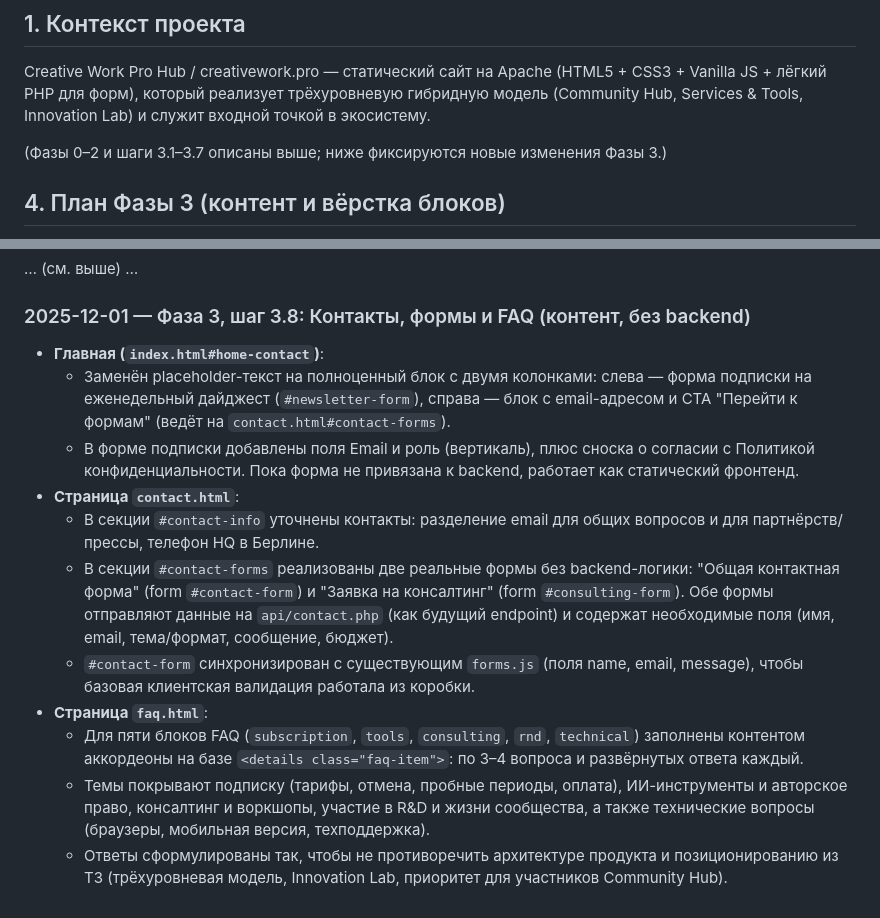
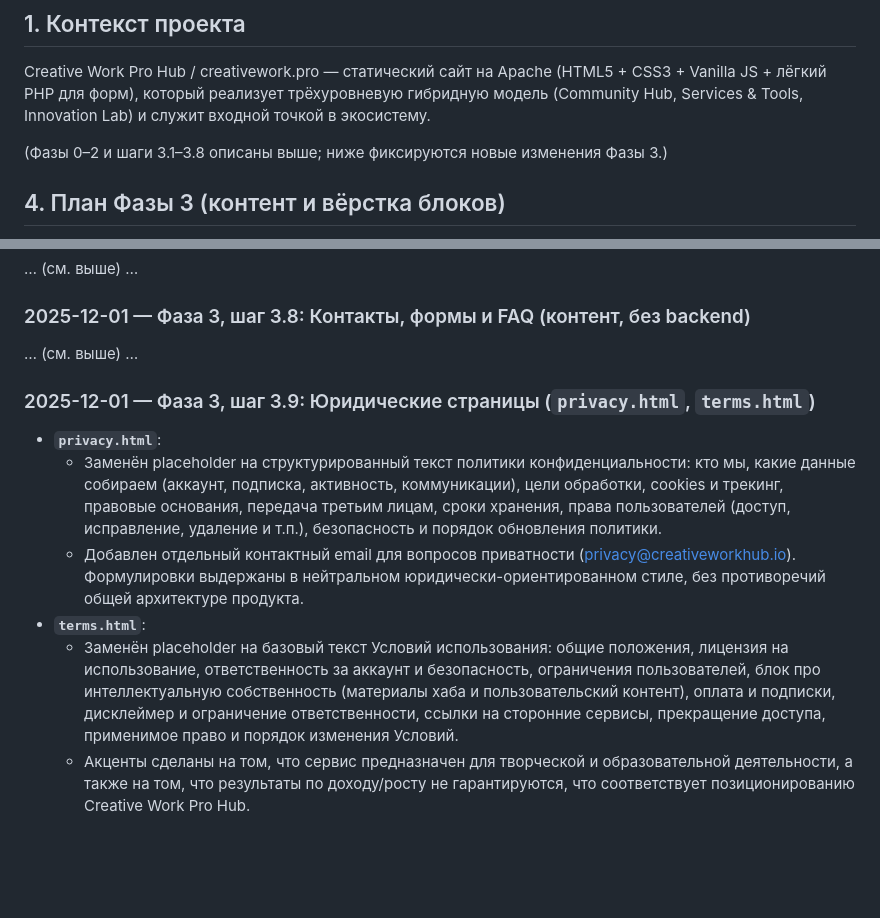
Before and after one commit to PandaWithAPlan/creativework.pro, a Markdown page: dev-process.md, 2 parts joined by grey strips. Rendered like a GitHub page; blank space fills up the shorter version.

Commit message:
[docs] Log Phase 3.9 legal pages privacy/terms

```diff
--- a/dev-process.md
+++ b/dev-process.md
@@ -8,7 +8,7 @@
 
 Creative Work Pro Hub / creativework.pro — статический сайт на Apache (HTML5 + CSS3 + Vanilla JS + лёгкий PHP для форм), который реализует трёхуровневую гибридную модель (Community Hub, Services &amp; Tools, Innovation Lab) и служит входной точкой в экосистему.
 
-(Фазы 0–2 и шаги 3.1–3.7 описаны выше; ниже фиксируются новые изменения Фазы 3.)
+(Фазы 0–2 и шаги 3.1–3.8 описаны выше; ниже фиксируются новые изменения Фазы 3.)
 
 ## 4. План Фазы 3 (контент и вёрстка блоков)
 
@@ -48,14 +48,12 @@ Creative Work Pro Hub / creativework.pro — статический сайт н
 … (см. выше) …
 
 ### 2025-12-01 — Фаза 3, шаг 3.8: Контакты, формы и FAQ (контент, без backend)
-- **Главная (`index.html#home-contact`)**:
-  - Заменён placeholder-текст на полноценный блок с двумя колонками: слева — форма подписки на еженедельный дайджест (`#newsletter-form`), справа — блок с email-адресом и CTA "Перейти к формам" (ведёт на `contact.html#contact-forms`).
-  - В форме подписки добавлены поля Email и роль (вертикаль), плюс сноска о согласии с Политикой конфиденциальности. Пока форма не привязана к backend, работает как статический фронтенд.
-- **Страница `contact.html`**:
-  - В секции `#contact-info` уточнены контакты: разделение email для общих вопросов и для партнёрств/прессы, телефон HQ в Берлине.
-  - В секции `#contact-forms` реализованы две реальные формы без backend-логики: "Общая контактная форма" (form `#contact-form`) и "Заявка на консалтинг" (form `#consulting-form`). Обе формы отправляют данные на `api/contact.php` (как будущий endpoint) и содержат необходимые поля (имя, email, тема/формат, сообщение, бюджет).
-  - `#contact-form` синхронизирован с существующим `forms.js` (поля name, email, message), чтобы базовая клиентская валидация работала из коробки.
-- **Страница `faq.html`**:
-  - Для пяти блоков FAQ (`subscription`, `tools`, `consulting`, `rnd`, `technical`) заполнены контентом аккордеоны на базе `<details class="faq-item">`: по 3–4 вопроса и развёрнутых ответа каждый.
-  - Темы покрывают подписку (тарифы, отмена, пробные периоды, оплата), ИИ-инструменты и авторское право, консалтинг и воркшопы, участие в R&amp;D и жизни сообщества, а также технические вопросы (браузеры, мобильная версия, техподдержка).
-  - Ответы сформулированы так, чтобы не противоречить архитектуре продукта и позиционированию из ТЗ (трёхуровневая модель, Innovation Lab, приоритет для участников Community Hub).
+… (см. выше) …
+
+### 2025-12-01 — Фаза 3, шаг 3.9: Юридические страницы (`privacy.html`, `terms.html`)
+- **`privacy.html`**:
+  - Заменён placeholder на структурированный текст политики конфиденциальности: кто мы, какие данные собираем (аккаунт, подписка, активность, коммуникации), цели обработки, cookies и трекинг, правовые основания, передача третьим лицам, сроки хранения, права пользователей (доступ, исправление, удаление и т.п.), безопасность и порядок обновления политики.
+  - Добавлен отдельный контактный email для вопросов приватности (privacy@creativeworkhub.io). Формулировки выдержаны в нейтральном юридически-ориентированном стиле, без противоречий общей архитектуре продукта.
+- **`terms.html`**:
+  - Заменён placeholder на базовый текст Условий использования: общие положения, лицензия на использование, ответственность за аккаунт и безопасность, ограничения пользователей, блок про интеллектуальную собственность (материалы хаба и пользовательский контент), оплата и подписки, дисклеймер и ограничение ответственности, ссылки на сторонние сервисы, прекращение доступа, применимое право и порядок изменения Условий.
+  - Акценты сделаны на том, что сервис предназначен для творческой и образовательной деятельности, а также на том, что результаты по доходу/росту не гарантируются, что соответствует позиционированию Creative Work Pro Hub.
```
